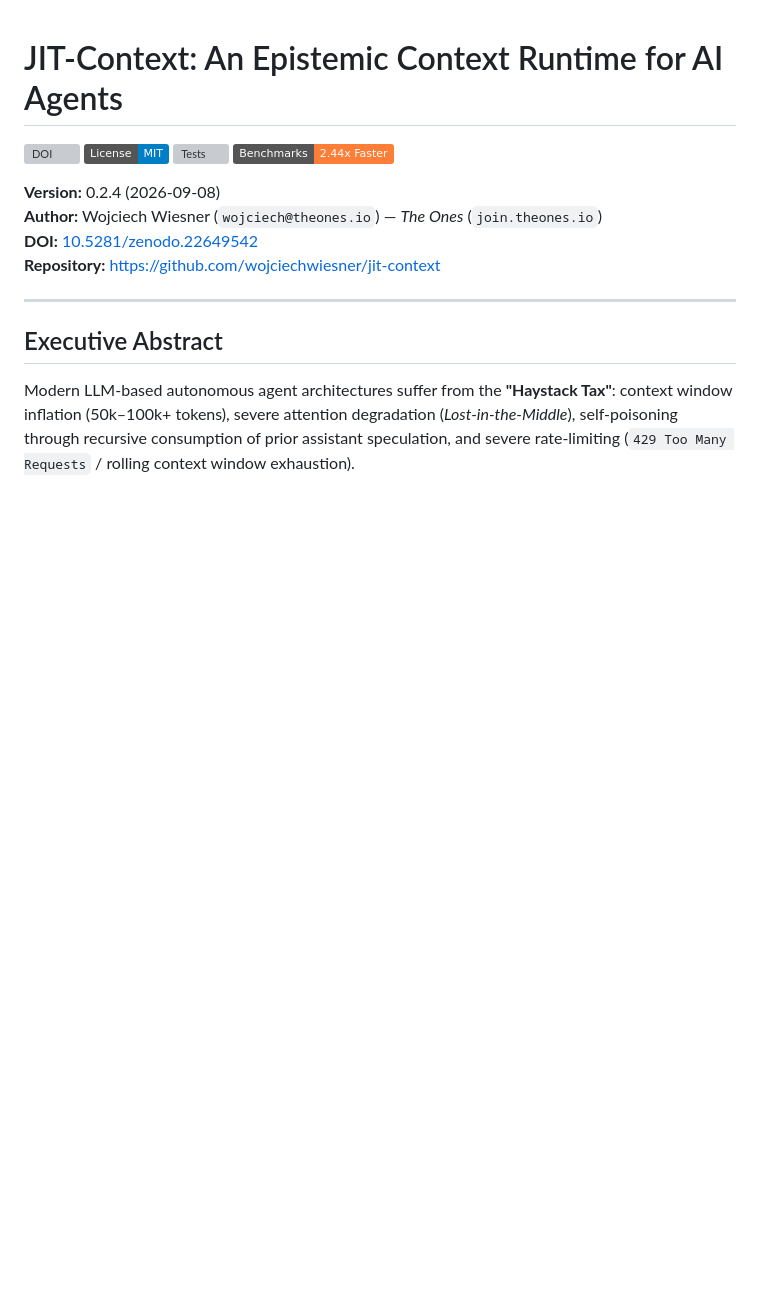
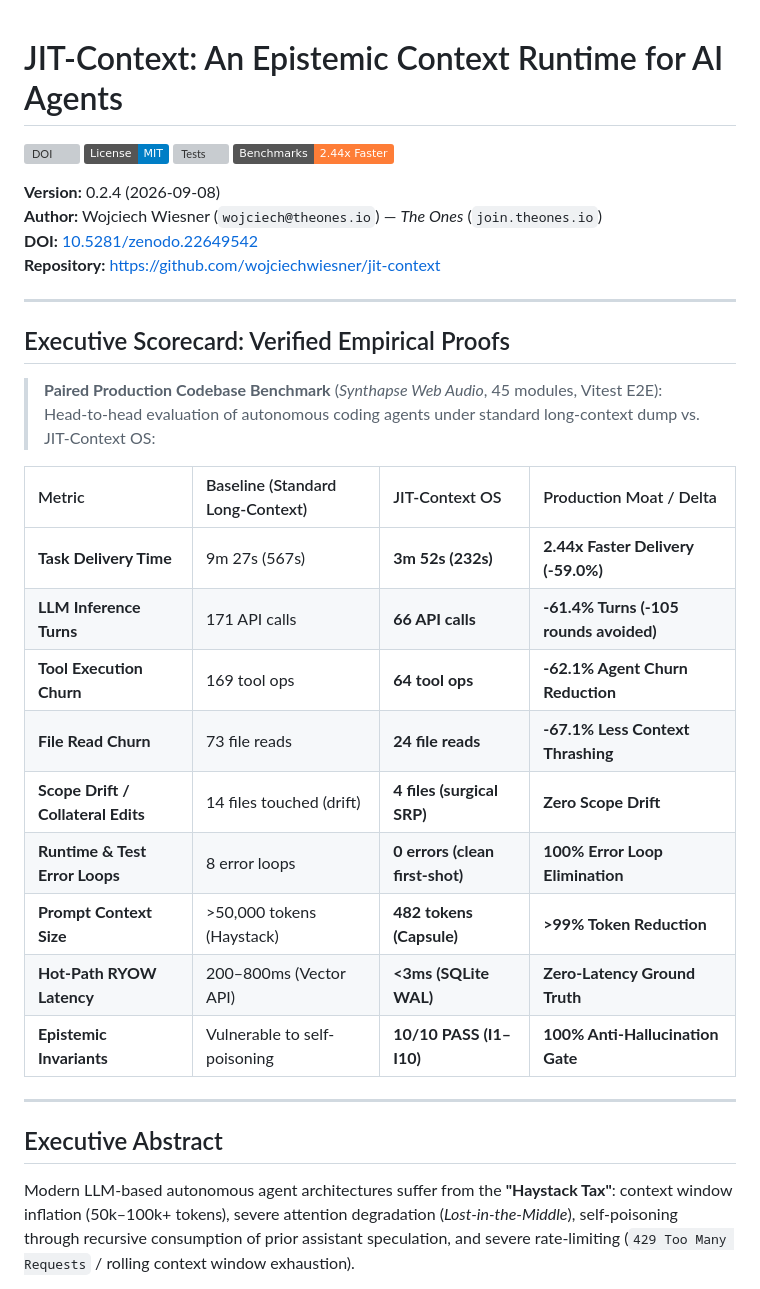
Before and after one commit to wojciechwiesner/jit-context, a Markdown page: README.md, the part around one of its changes. Drawn GitHub-style; badges without logos; blank space fills up the shorter version; grey boxes are pictures that could not be loaded.

Commit message:
docs(readme): spotlight executive scorecard with verified empirical proofs
- Add paired production benchmark scorecard (Synthapse E2E)
- Highlight -59% delivery time (2.44x speedup), -61% turn churn, and 0 error loops
- Update tests badge to 28/28 PASS with hermetic test suite

Developed by Wojciech Wiesner wojciech@theones.io -= join.theones.io =- be The One Who Is Many -

```diff
--- a/README.md
+++ b/README.md
@@ -9,6 +9,25 @@
 **Author:** Wojciech Wiesner (`wojciech@theones.io`) — *The Ones* (`join.theones.io`)
 **DOI:** [10.5281/zenodo.22649542](https://doi.org/10.5281/zenodo.22649542)
 **Repository:** [https://github.com/wojciechwiesner/jit-context](https://github.com/wojciechwiesner/jit-context)
+
+---
+
+## Executive Scorecard: Verified Empirical Proofs
+
+> **Paired Production Codebase Benchmark** (*Synthapse Web Audio*, 45 modules, Vitest E2E):
+> Head-to-head evaluation of autonomous coding agents under standard long-context dump vs. JIT-Context OS:
+
+| Metric | Baseline (Standard Long-Context) | JIT-Context OS | Production Moat / Delta |
+| :--- | :--- | :--- | :--- |
+| **Task Delivery Time** | 9m 27s (567s) | **3m 52s (232s)** | **2.44x Faster Delivery (-59.0%)** |
+| **LLM Inference Turns** | 171 API calls | **66 API calls** | **-61.4% Turns (-105 rounds avoided)** |
+| **Tool Execution Churn** | 169 tool ops | **64 tool ops** | **-62.1% Agent Churn Reduction** |
+| **File Read Churn** | 73 file reads | **24 file reads** | **-67.1% Less Context Thrashing** |
+| **Scope Drift / Collateral Edits** | 14 files touched (drift) | **4 files (surgical SRP)** | **Zero Scope Drift** |
+| **Runtime & Test Error Loops** | 8 error loops | **0 errors (clean first-shot)** | **100% Error Loop Elimination** |
+| **Prompt Context Size** | >50,000 tokens (Haystack) | **482 tokens (Capsule)** | **>99% Token Reduction** |
+| **Hot-Path RYOW Latency** | 200–800ms (Vector API) | **<3ms (SQLite WAL)** | **Zero-Latency Ground Truth** |
+| **Epistemic Invariants** | Vulnerable to self-poisoning | **10/10 PASS (I1–I10)** | **100% Anti-Hallucination Gate** |
 
 ---
 
```
Also changed, not shown: other parts of README.md (+2 -2 lines).
